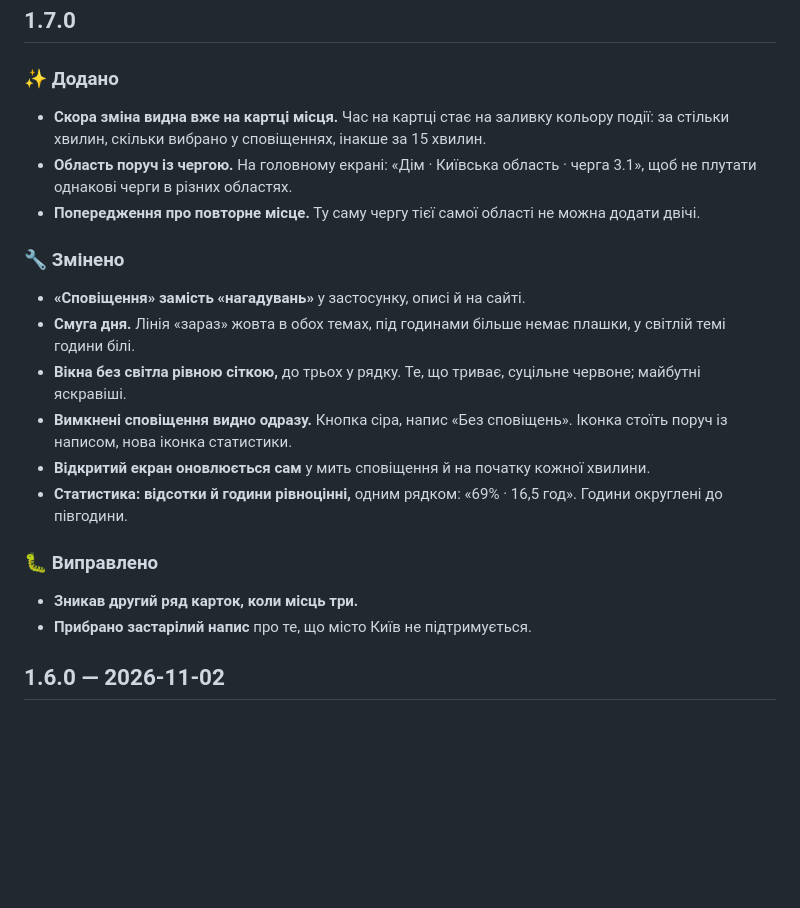
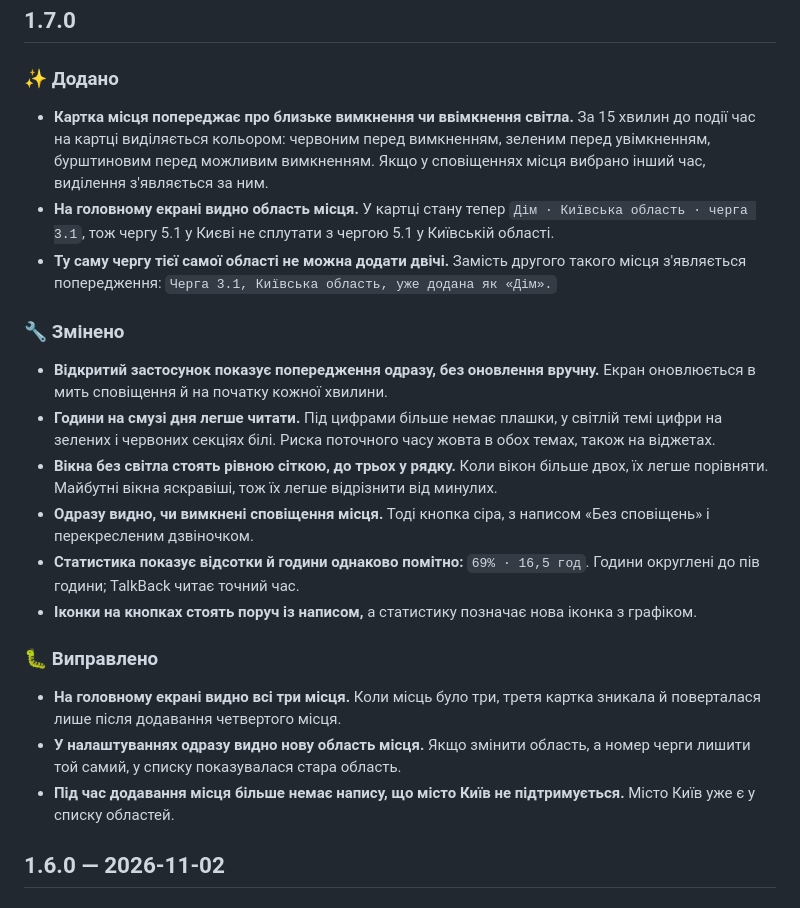
Before and after one commit to ABovsh/svitlyachok, a Markdown page: CHANGELOG.md, the part around the change. Rendered like a GitHub page; blank space fills up the shorter version.

Commit message:
Опис змін 1.7.0 зрозумілий користувачу

```diff
--- a/CHANGELOG.md
+++ b/CHANGELOG.md
@@ -4,23 +4,24 @@
 
 ### ✨ Додано
 
-- **Скора зміна видна вже на картці місця.** Час на картці стає на заливку кольору події: за стільки хвилин, скільки вибрано у сповіщеннях, інакше за 15 хвилин.
-- **Область поруч із чергою.** На головному екрані: «Дім · Київська область · черга 3.1», щоб не плутати однакові черги в різних областях.
-- **Попередження про повторне місце.** Ту саму чергу тієї самої області не можна додати двічі.
+- **Картка місця попереджає про близьке вимкнення чи ввімкнення світла.** За 15 хвилин до події час на картці виділяється кольором: червоним перед вимкненням, зеленим перед увімкненням, бурштиновим перед можливим вимкненням. Якщо у сповіщеннях місця вибрано інший час, виділення з'являється за ним.
+- **На головному екрані видно область місця.** У картці стану тепер `Дім · Київська область · черга 3.1`, тож чергу 5.1 у Києві не сплутати з чергою 5.1 у Київській області.
+- **Ту саму чергу тієї самої області не можна додати двічі.** Замість другого такого місця з'являється попередження: `Черга 3.1, Київська область, уже додана як «Дім».`
 
 ### 🔧 Змінено
 
-- **«Сповіщення» замість «нагадувань»** у застосунку, описі й на сайті.
-- **Смуга дня.** Лінія «зараз» жовта в обох темах, під годинами більше немає плашки, у світлій темі години білі.
-- **Вікна без світла рівною сіткою,** до трьох у рядку. Те, що триває, суцільне червоне; майбутні яскравіші.
-- **Вимкнені сповіщення видно одразу.** Кнопка сіра, напис «Без сповіщень». Іконка стоїть поруч із написом, нова іконка статистики.
-- **Відкритий екран оновлюється сам** у мить сповіщення й на початку кожної хвилини.
-- **Статистика: відсотки й години рівноцінні,** одним рядком: «69% · 16,5 год». Години округлені до півгодини.
+- **Відкритий застосунок показує попередження одразу, без оновлення вручну.** Екран оновлюється в мить сповіщення й на початку кожної хвилини.
+- **Години на смузі дня легше читати.** Під цифрами більше немає плашки, у світлій темі цифри на зелених і червоних секціях білі. Риска поточного часу жовта в обох темах, також на віджетах.
+- **Вікна без світла стоять рівною сіткою, до трьох у рядку.** Коли вікон більше двох, їх легше порівняти. Майбутні вікна яскравіші, тож їх легше відрізнити від минулих.
+- **Одразу видно, чи вимкнені сповіщення місця.** Тоді кнопка сіра, з написом «Без сповіщень» і перекресленим дзвіночком.
+- **Статистика показує відсотки й години однаково помітно:** `69% · 16,5 год`. Години округлені до пів години; TalkBack читає точний час.
+- **Іконки на кнопках стоять поруч із написом,** а статистику позначає нова іконка з графіком.
 
 ### 🐛 Виправлено
 
-- **Зникав другий ряд карток, коли місць три.**
-- **Прибрано застарілий напис** про те, що місто Київ не підтримується.
+- **На головному екрані видно всі три місця.** Коли місць було три, третя картка зникала й поверталася лише після додавання четвертого місця.
+- **У налаштуваннях одразу видно нову область місця.** Якщо змінити область, а номер черги лишити той самий, у списку показувалася стара область.
+- **Під час додавання місця більше немає напису, що місто Київ не підтримується.** Місто Київ уже є у списку областей.
 
 ## 1.6.0 — 2026-11-02
 
```
